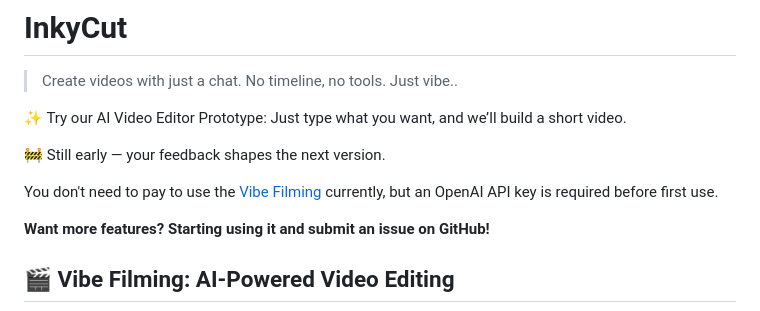
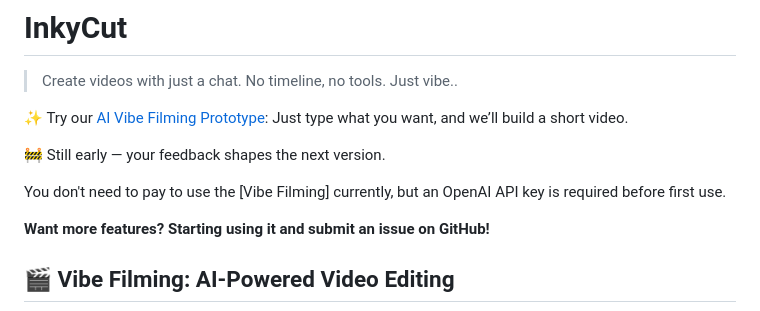
Before and after one commit to inkylabs-dev/inkycut, a Markdown page: README.md, the part around the change. GitHub-like rendering.

```diff
--- a/README.md
+++ b/README.md
@@ -2,11 +2,11 @@
 
 > Create videos with just a chat. No timeline, no tools. Just vibe..
 
-✨ Try our AI Video Editor Prototype: Just type what you want, and we’ll build a short video.
+✨ Try our [AI Vibe Filming Prototype](https://inkycut.com): Just type what you want, and we’ll build a short video.
 
 🚧 Still early — your feedback shapes the next version.
 
-You don't need to pay to use the [Vibe Filming](https://inkycut.com/vibe) currently, but an OpenAI API key is required before first use.
+You don't need to pay to use the [Vibe Filming] currently, but an OpenAI API key is required before first use.
 
 **Want more features? Starting using it and submit an issue on GitHub!**
 
```
